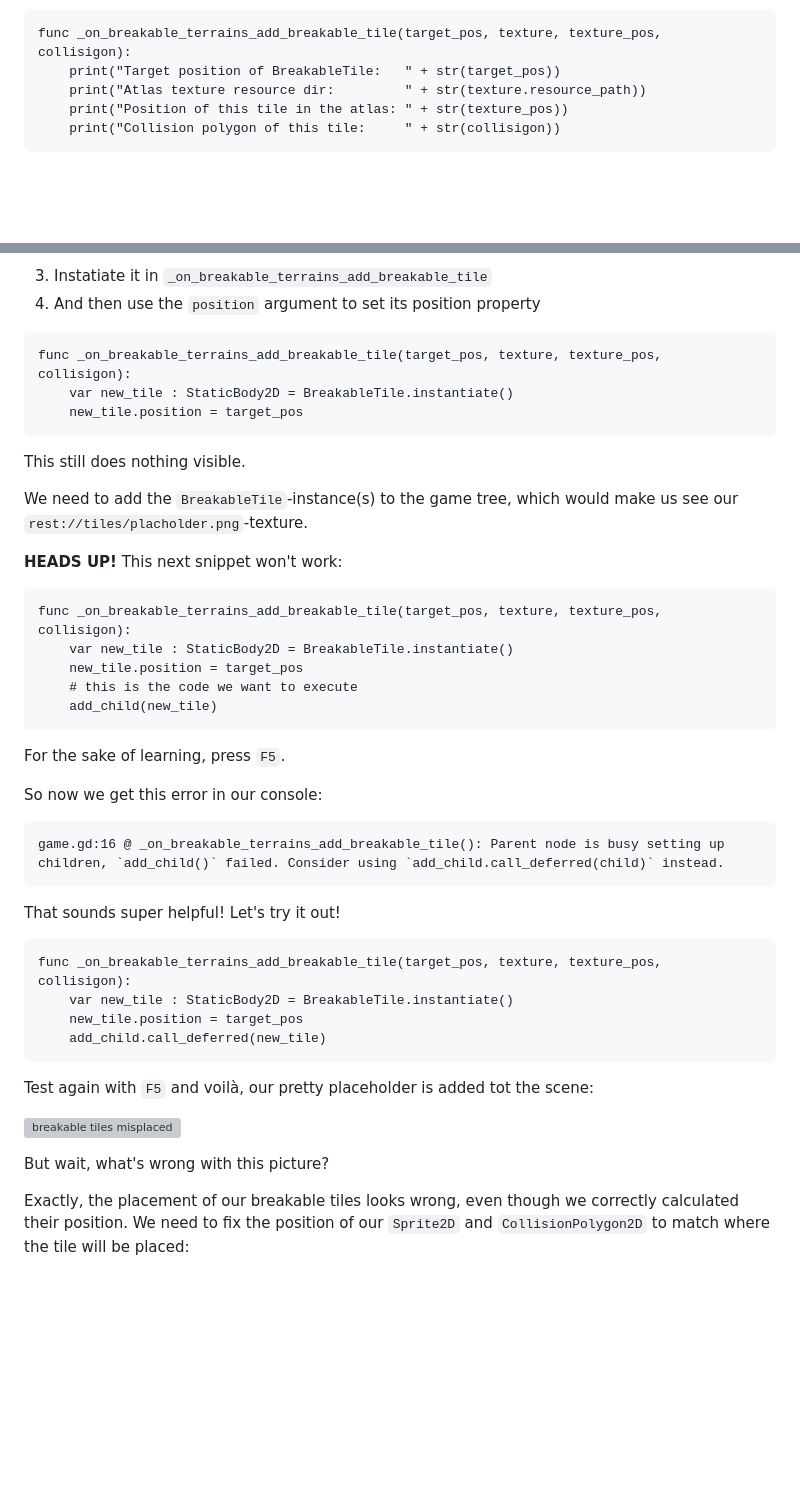
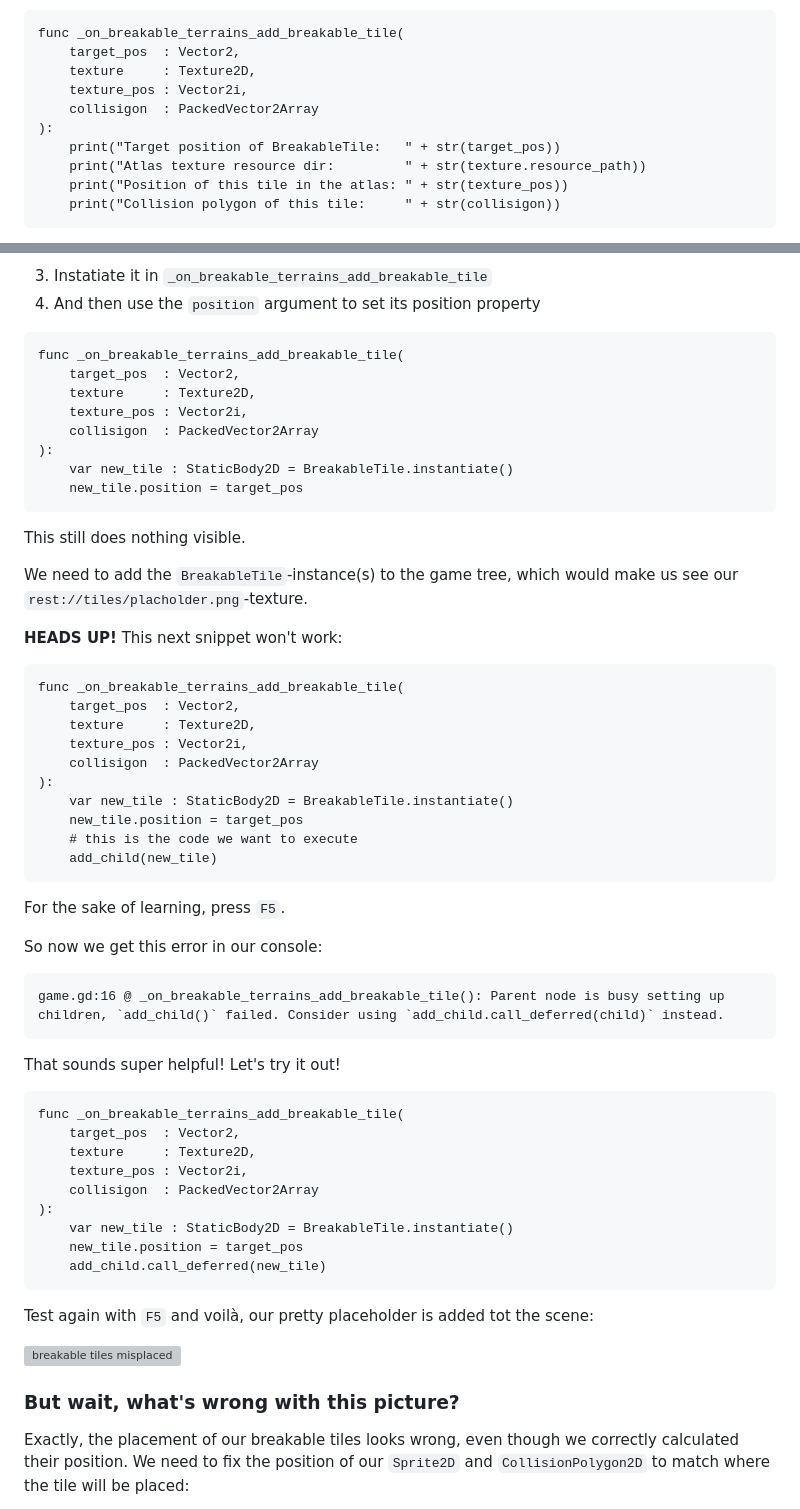
Before and after one commit to Teaching-myself-Godot/rewriting-zelia-tutorial, a Markdown page: day-5.md, 2 parts joined by grey strips. GitHub-like rendering; blank space fills up the shorter version; grey boxes are pictures that could not be loaded.

Commit message:
adds texture and collisigon to breakable tile.

````diff
--- a/day-5.md
+++ b/day-5.md
@@ -1093,7 +1093,12 @@ func _ready():
 6. Leave the defaults (so target is `game.gd`) and click `Connect`
 7. Now print the inputs in this new listener:
 ```gdscript
-func _on_breakable_terrains_add_breakable_tile(target_pos, texture, texture_pos, collisigon):
+func _on_breakable_terrains_add_breakable_tile(
+	target_pos  : Vector2,
+	texture     : Texture2D,
+	texture_pos : Vector2i,
+	collisigon  : PackedVector2Array
+):
 	print("Target position of BreakableTile:   " + str(target_pos))
 	print("Atlas texture resource dir:         " + str(texture.resource_path))
 	print("Position of this tile in the atlas: " + str(texture_pos))
@@ -1148,7 +1153,12 @@ var BreakableTile = preload("res://tiles/breakable_tile.tscn")
 3. Instatiate it in `_on_breakable_terrains_add_breakable_tile`
 4. And then use the `position` argument to set its position property
 ```gdscript
-func _on_breakable_terrains_add_breakable_tile(target_pos, texture, texture_pos, collisigon):
+func _on_breakable_terrains_add_breakable_tile(
+	target_pos  : Vector2,
+	texture     : Texture2D,
+	texture_pos : Vector2i,
+	collisigon  : PackedVector2Array
+):
 	var new_tile : StaticBody2D = BreakableTile.instantiate()
 	new_tile.position = target_pos
 ```
@@ -1159,7 +1169,12 @@ We need to add the `BreakableTile`-instance(s) to the game tree, which would mak
 
 **HEADS UP!** This next snippet won't work:
 ```gdscript
-func _on_breakable_terrains_add_breakable_tile(target_pos, texture, texture_pos, collisigon):
+func _on_breakable_terrains_add_breakable_tile(
+	target_pos  : Vector2,
+	texture     : Texture2D,
+	texture_pos : Vector2i,
+	collisigon  : PackedVector2Array
+):
 	var new_tile : StaticBody2D = BreakableTile.instantiate()
 	new_tile.position = target_pos
 	# this is the code we want to execute
@@ -1173,7 +1188,12 @@ game.gd:16 @ _on_breakable_terrains_add_breakable_tile(): Parent node is busy se
 ```
 That sounds super helpful! Let's try it out!
 ```gdscript
-func _on_breakable_terrains_add_breakable_tile(target_pos, texture, texture_pos, collisigon):
+func _on_breakable_terrains_add_breakable_tile(
+	target_pos  : Vector2,
+	texture     : Texture2D,
+	texture_pos : Vector2i,
+	collisigon  : PackedVector2Array
+):
 	var new_tile : StaticBody2D = BreakableTile.instantiate()
 	new_tile.position = target_pos
 	add_child.call_deferred(new_tile)
@@ -1183,8 +1203,7 @@ Test again with `F5` and voilà, our pretty placeholder is added tot the scene:
 
 ![breakable tiles misplaced](./screenshots/breakable-tile-misplaced.png)
 
-
-But wait, what's wrong with this picture?
+### But wait, what's wrong with this picture?
 
 Exactly, the placement of our breakable tiles looks wrong, even though we correctly calculated their position. We need to fix the position of our `Sprite2D` and `CollisionPolygon2D` to match where the tile will be placed:
 
````
Also changed, not shown: other parts of day-5.md (+68 -0 lines), screenshots/the-entire-atlas.png (added).
